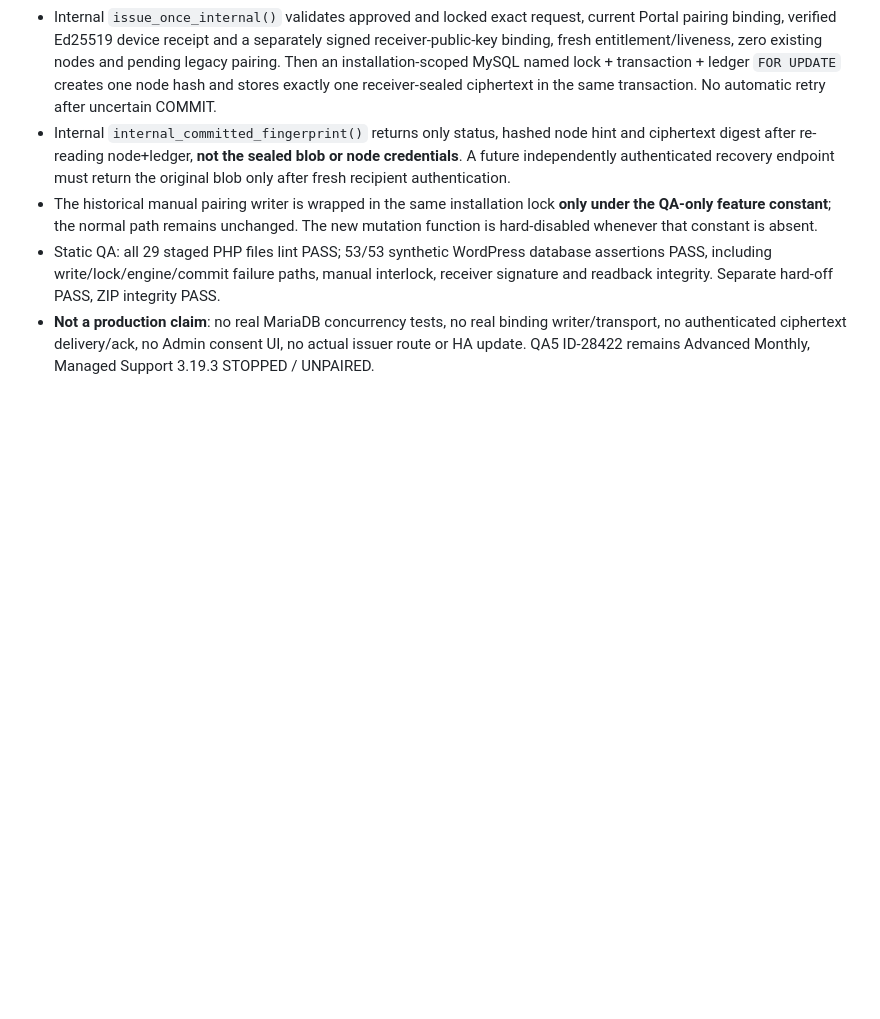
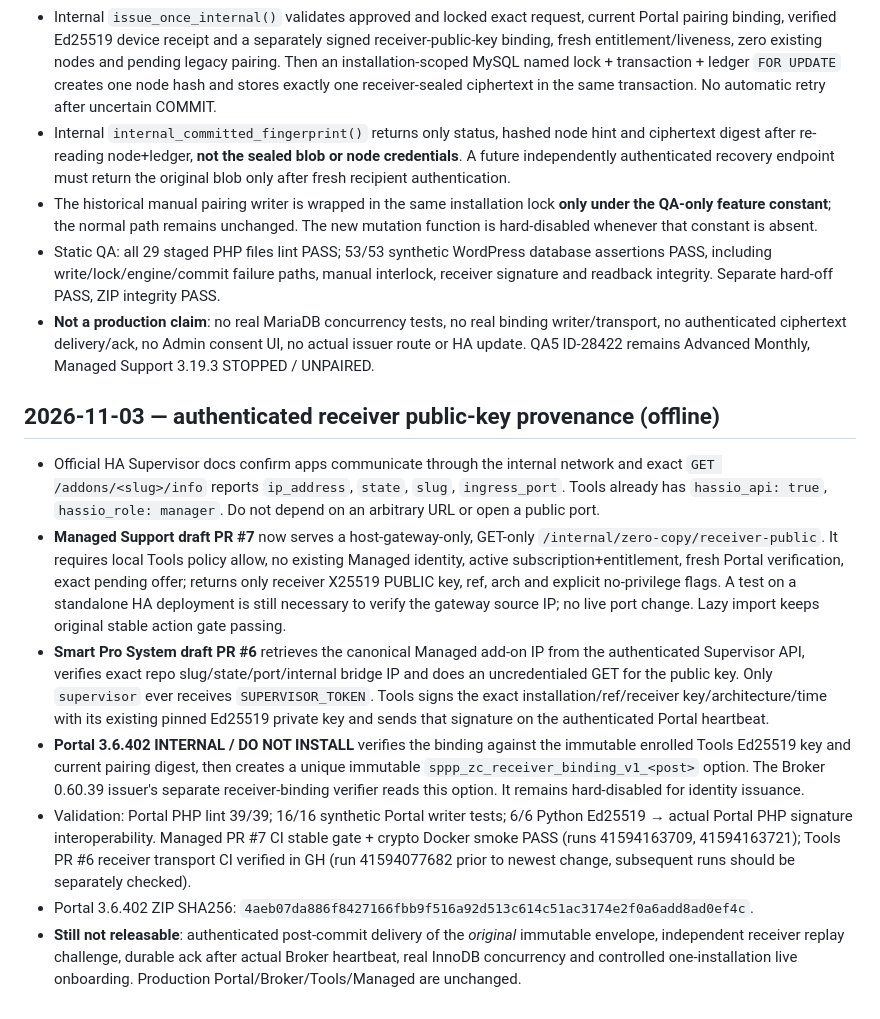
Before and after one commit to smartprosystempp-spec/smart-pro-system-home-assistant, a Markdown page: docs/MANAGED_SUPPORT_ZERO_COPY_ONBOARDING_V1.md, the part around the change. Drawn GitHub-style; blank space fills up the shorter version.

Commit message:
docs(zero-copy): record Supervisor-pinned signed recipient binding and Portal 3.6.402 offline QA

```diff
--- a/docs/MANAGED_SUPPORT_ZERO_COPY_ONBOARDING_V1.md
+++ b/docs/MANAGED_SUPPORT_ZERO_COPY_ONBOARDING_V1.md
@@ -93,3 +93,12 @@ Do not ship an isolated Broker or Managed Support build for this feature. The pl
 - The historical manual pairing writer is wrapped in the same installation lock **only under the QA-only feature constant**; the normal path remains unchanged. The new mutation function is hard-disabled whenever that constant is absent.
 - Static QA: all 29 staged PHP files lint PASS; 53/53 synthetic WordPress database assertions PASS, including write/lock/engine/commit failure paths, manual interlock, receiver signature and readback integrity. Separate hard-off PASS, ZIP integrity PASS.
 - **Not a production claim**: no real MariaDB concurrency tests, no real binding writer/transport, no authenticated ciphertext delivery/ack, no Admin consent UI, no actual issuer route or HA update. QA5 ID-28422 remains Advanced Monthly, Managed Support 3.19.3 STOPPED / UNPAIRED.
+
+## 2026-11-03 — authenticated receiver public-key provenance (offline)
+- Official HA Supervisor docs confirm apps communicate through the internal network and exact `GET /addons/<slug>/info` reports `ip_address`, `state`, `slug`, `ingress_port`. Tools already has `hassio_api: true`, `hassio_role: manager`. Do not depend on an arbitrary URL or open a public port.
+- **Managed Support draft PR #7** now serves a host-gateway-only, GET-only `/internal/zero-copy/receiver-public`. It requires local Tools policy allow, no existing Managed identity, active subscription+entitlement, fresh Portal verification, exact pending offer; returns only receiver X25519 PUBLIC key, ref, arch and explicit no-privilege flags. A test on a standalone HA deployment is still necessary to verify the gateway source IP; no live port change. Lazy import keeps original stable action gate passing.
+- **Smart Pro System draft PR #6** retrieves the canonical Managed add-on IP from the authenticated Supervisor API, verifies exact repo slug/state/port/internal bridge IP and does an uncredentialed GET for the public key. Only `supervisor` ever receives `SUPERVISOR_TOKEN`. Tools signs the exact installation/ref/receiver key/architecture/time with its existing pinned Ed25519 private key and sends that signature on the authenticated Portal heartbeat.
+- **Portal 3.6.402 INTERNAL / DO NOT INSTALL** verifies the binding against the immutable enrolled Tools Ed25519 key and current pairing digest, then creates a unique immutable `sppp_zc_receiver_binding_v1_<post>` option. The Broker 0.60.39 issuer's separate receiver-binding verifier reads this option. It remains hard-disabled for identity issuance.
+- Validation: Portal PHP lint 39/39; 16/16 synthetic Portal writer tests; 6/6 Python Ed25519 → actual Portal PHP signature interoperability. Managed PR #7 CI stable gate + crypto Docker smoke PASS (runs 41594163709, 41594163721); Tools PR #6 receiver transport CI verified in GH (run 41594077682 prior to newest change, subsequent runs should be separately checked).
+- Portal 3.6.402 ZIP SHA256: `4aeb07da886f8427166fbb9f516a92d513c614c51ac3174e2f0a6add8ad0ef4c`.
+- **Still not releasable**: authenticated post-commit delivery of the *original* immutable envelope, independent receiver replay challenge, durable ack after actual Broker heartbeat, real InnoDB concurrency and controlled one-installation live onboarding. Production Portal/Broker/Tools/Managed are unchanged.
```
